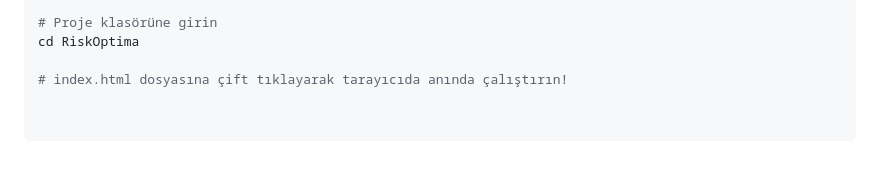
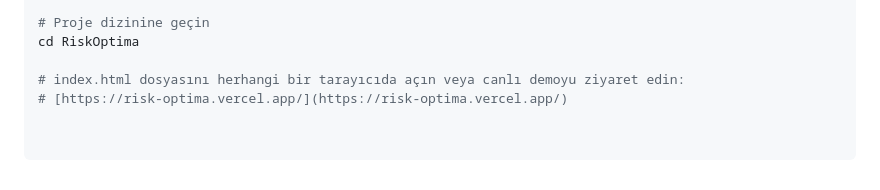
Before and after one commit to batuhanbayatli/RiskOptima, a Markdown page: README.md, the part around one of its changes. Drawn GitHub-style.

```diff
--- a/README.md
+++ b/README.md
@@ -52,6 +65,7 @@ Proje tek bir bağımsız dosyadan oluştuğu için bilgisayarınızda çalışt
 git clone [https://github.com/batuhanbayatli/RiskOptima.git](https://github.com/batuhanbayatli/RiskOptima.git)
 
-# Proje klasörüne girin
+# Proje dizinine geçin
 cd RiskOptima
 
-# index.html dosyasına çift tıklayarak tarayıcıda anında çalıştırın!
+# index.html dosyasını herhangi bir tarayıcıda açın veya canlı demoyu ziyaret edin:
+# [https://risk-optima.vercel.app/](https://risk-optima.vercel.app/)
```
Also changed, not shown: other parts of README.md (+44 -31 lines).
